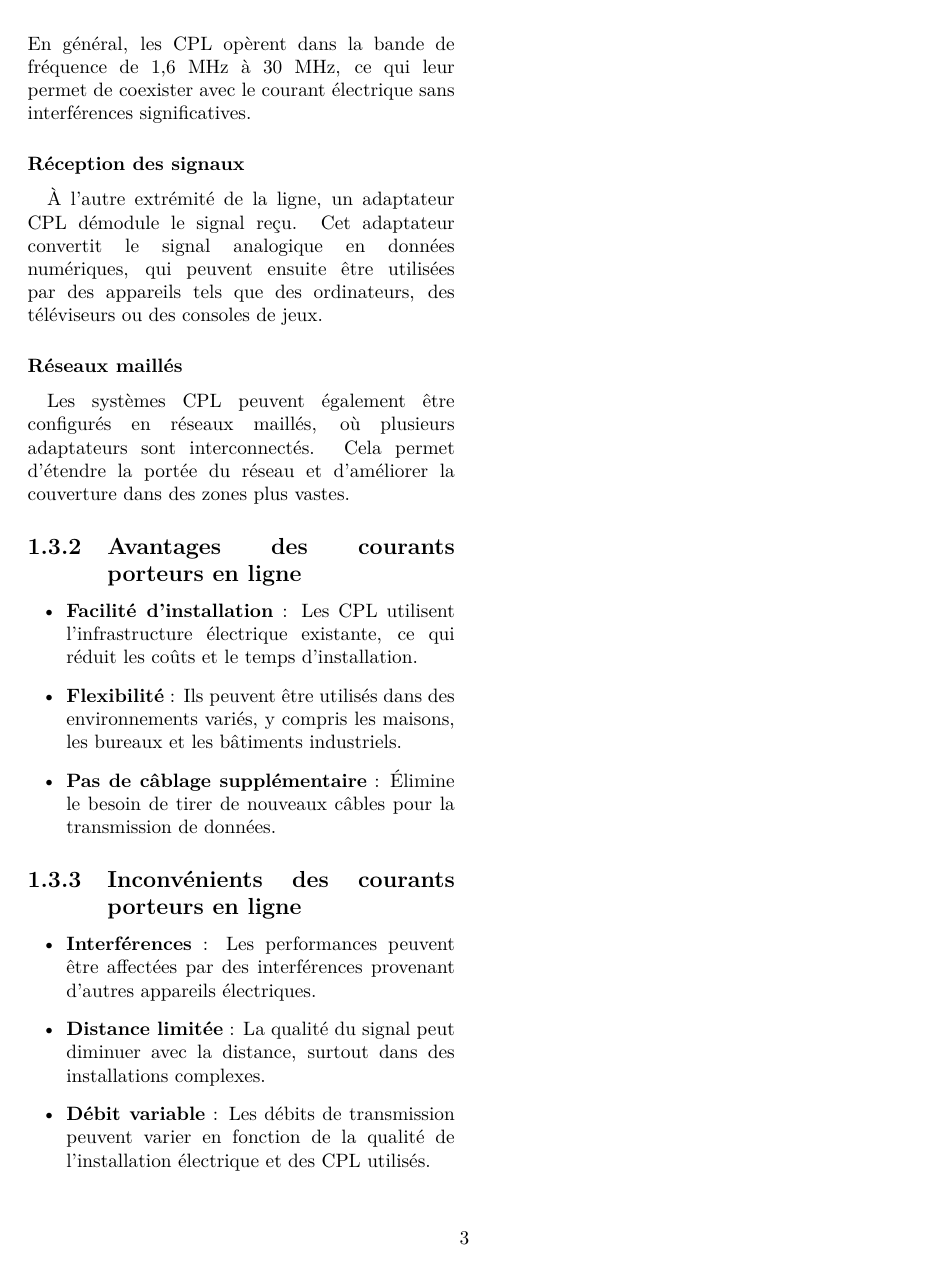
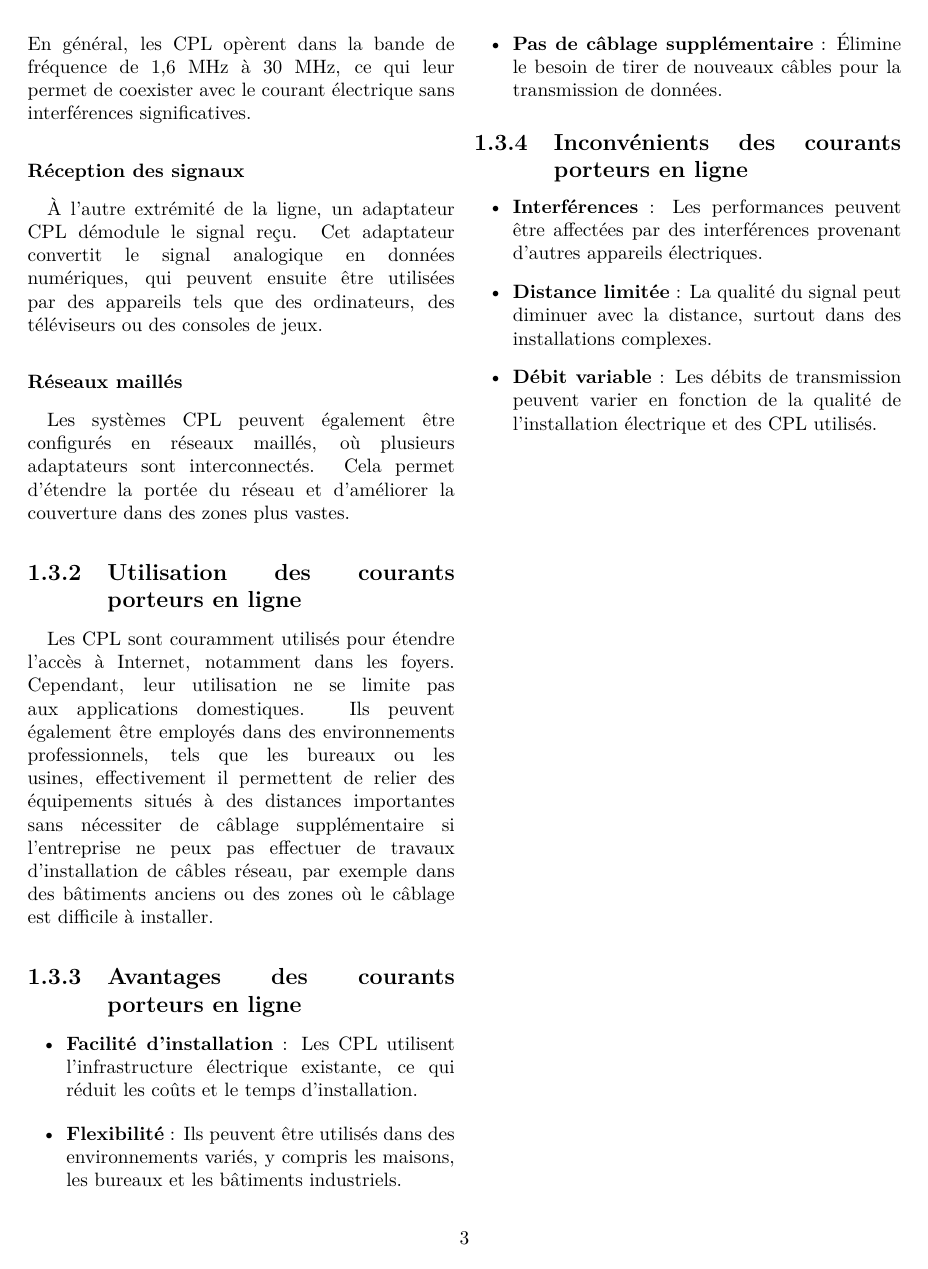
Before and after one commit to Neptunium931/CPL, a LaTeX document (report/report.tex): page 4 of 11. Compiled offline with pdfLaTeX.

Commit message:
add: paragraph utilisation des cpl

```diff
--- a/report/report.tex
+++ b/report/report.tex
@@ -66,6 +66,9 @@ des téléviseurs ou des consoles de jeux.
 \paragraph{} Les systèmes CPL peuvent également être configurés en réseaux maillés,
 où plusieurs adaptateurs sont interconnectés. Cela permet d'étendre la portée du réseau
 et d'améliorer la couverture dans des zones plus vastes.
+
+\subsection{Utilisation des courants porteurs en ligne}
+\paragraph{} Les CPL sont couramment utilisés pour étendre l'accès à Internet, notamment dans les foyers. Cependant, leur utilisation ne se limite pas aux applications domestiques. Ils peuvent également être employés dans des environnements professionnels, tels que les bureaux ou les usines, effectivement il permettent de relier des équipements situés à des distances importantes sans nécessiter de câblage supplémentaire si l'entreprise ne peux pas effectuer de travaux d'installation de câbles réseau, par exemple dans des bâtiments anciens ou des zones où le câblage est difficile à installer.
 
 \subsection{Avantages des courants porteurs en ligne}
 \begin{itemize}
```
